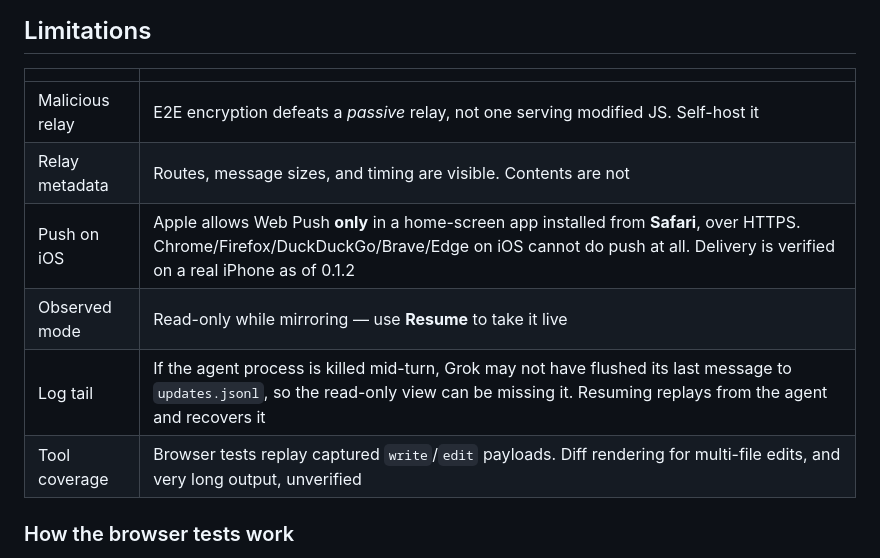
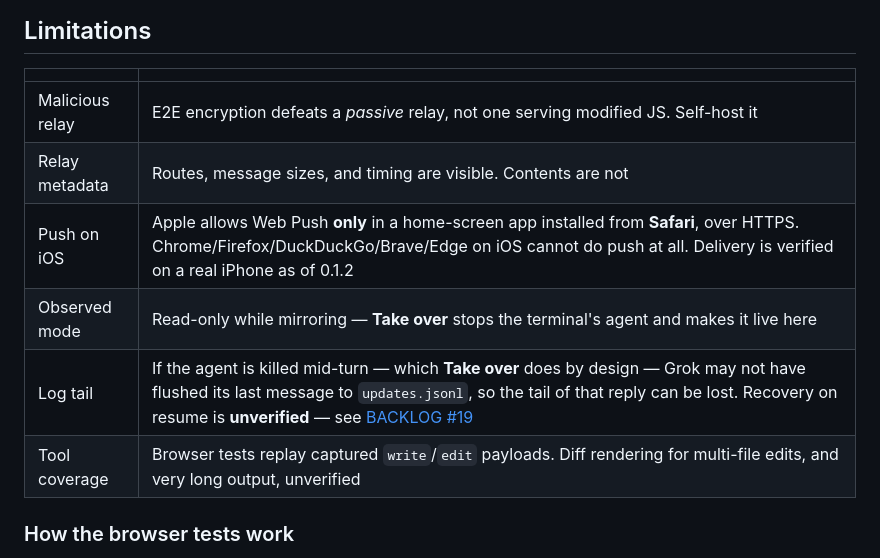
Before and after one commit to sandeep-alluru/grokrc, a Markdown page: README.md, the part around the change. GitHub-like rendering.

```diff
--- a/README.md
+++ b/README.md
@@ -309,14 +309,14 @@ Do not expose the port directly to the public internet. Use a Tailnet, or relay
 
 ## Limitations
 
-|                 |                                                                                                                                                                                                                 |
-| --------------- | --------------------------------------------------------------------------------------------------------------------------------------------------------------------------------------------------------------- |
-| Malicious relay | E2E encryption defeats a _passive_ relay, not one serving modified JS. Self-host it                                                                                                                             |
-| Relay metadata  | Routes, message sizes, and timing are visible. Contents are not                                                                                                                                                 |
-| Push on iOS     | Apple allows Web Push **only** in a home-screen app installed from **Safari**, over HTTPS. Chrome/Firefox/DuckDuckGo/Brave/Edge on iOS cannot do push at all. Delivery is verified on a real iPhone as of 0.1.2 |
-| Observed mode   | Read-only while mirroring — use **Resume** to take it live                                                                                                                                                      |
-| Log tail        | If the agent process is killed mid-turn, Grok may not have flushed its last message to `updates.jsonl`, so the read-only view can be missing it. Resuming replays from the agent and recovers it                |
-| Tool coverage   | Browser tests replay captured `write`/`edit` payloads. Diff rendering for multi-file edits, and very long output, unverified                                                                                    |
+|                 |                                                                                                                                                                                                                                                        |
+| --------------- | ------------------------------------------------------------------------------------------------------------------------------------------------------------------------------------------------------------------------------------------------------ |
+| Malicious relay | E2E encryption defeats a _passive_ relay, not one serving modified JS. Self-host it                                                                                                                                                                    |
+| Relay metadata  | Routes, message sizes, and timing are visible. Contents are not                                                                                                                                                                                        |
+| Push on iOS     | Apple allows Web Push **only** in a home-screen app installed from **Safari**, over HTTPS. Chrome/Firefox/DuckDuckGo/Brave/Edge on iOS cannot do push at all. Delivery is verified on a real iPhone as of 0.1.2                                        |
+| Observed mode   | Read-only while mirroring — **Take over** stops the terminal's agent and makes it live here                                                                                                                                                            |
+| Log tail        | If the agent is killed mid-turn — which **Take over** does by design — Grok may not have flushed its last message to `updates.jsonl`, so the tail of that reply can be lost. Recovery on resume is **unverified** — see [BACKLOG #19](docs/BACKLOG.md) |
+| Tool coverage   | Browser tests replay captured `write`/`edit` payloads. Diff rendering for multi-file edits, and very long output, unverified                                                                                                                           |
 
 ### How the browser tests work
 
```
Also changed, not shown: docs/BACKLOG.md (+37 -32 lines).
